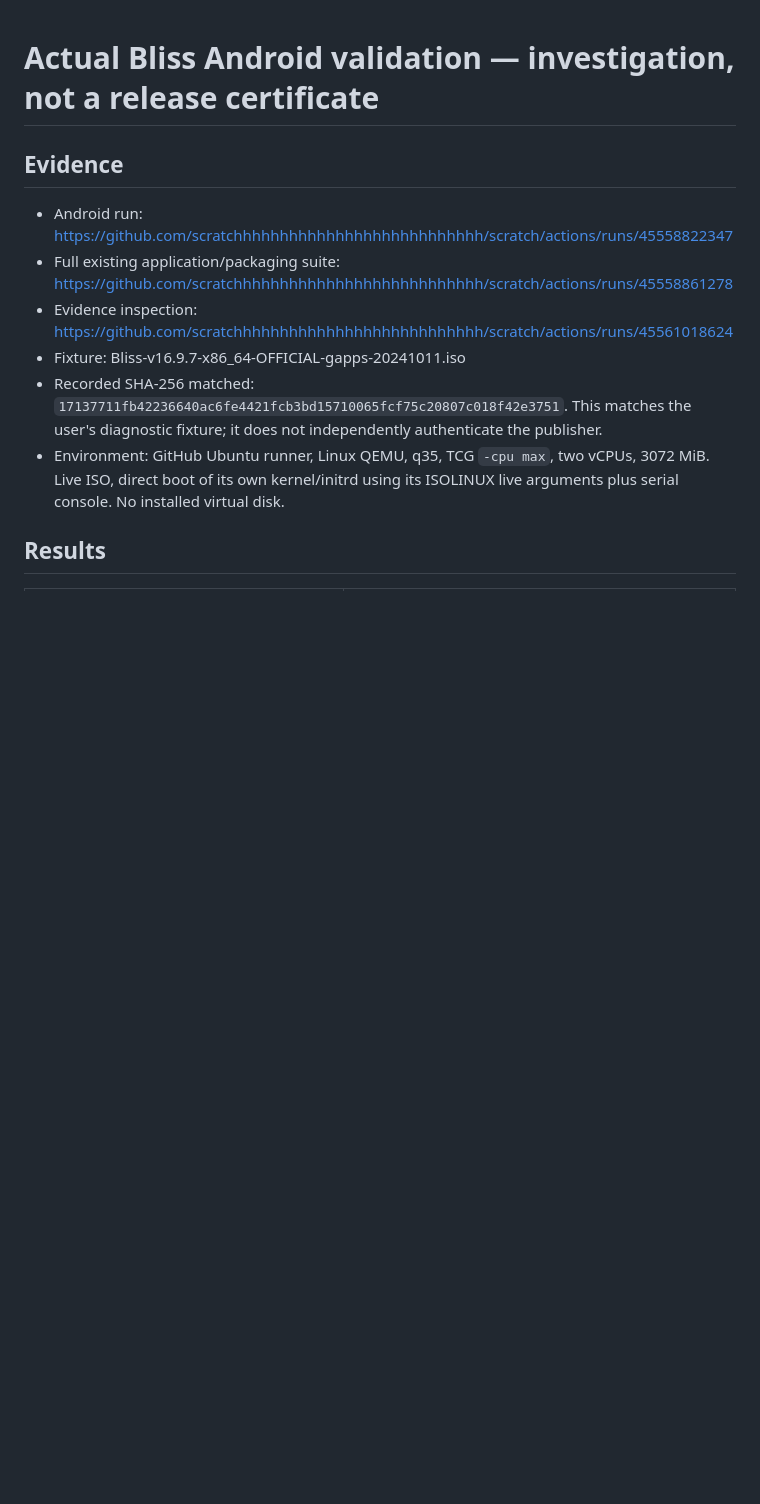
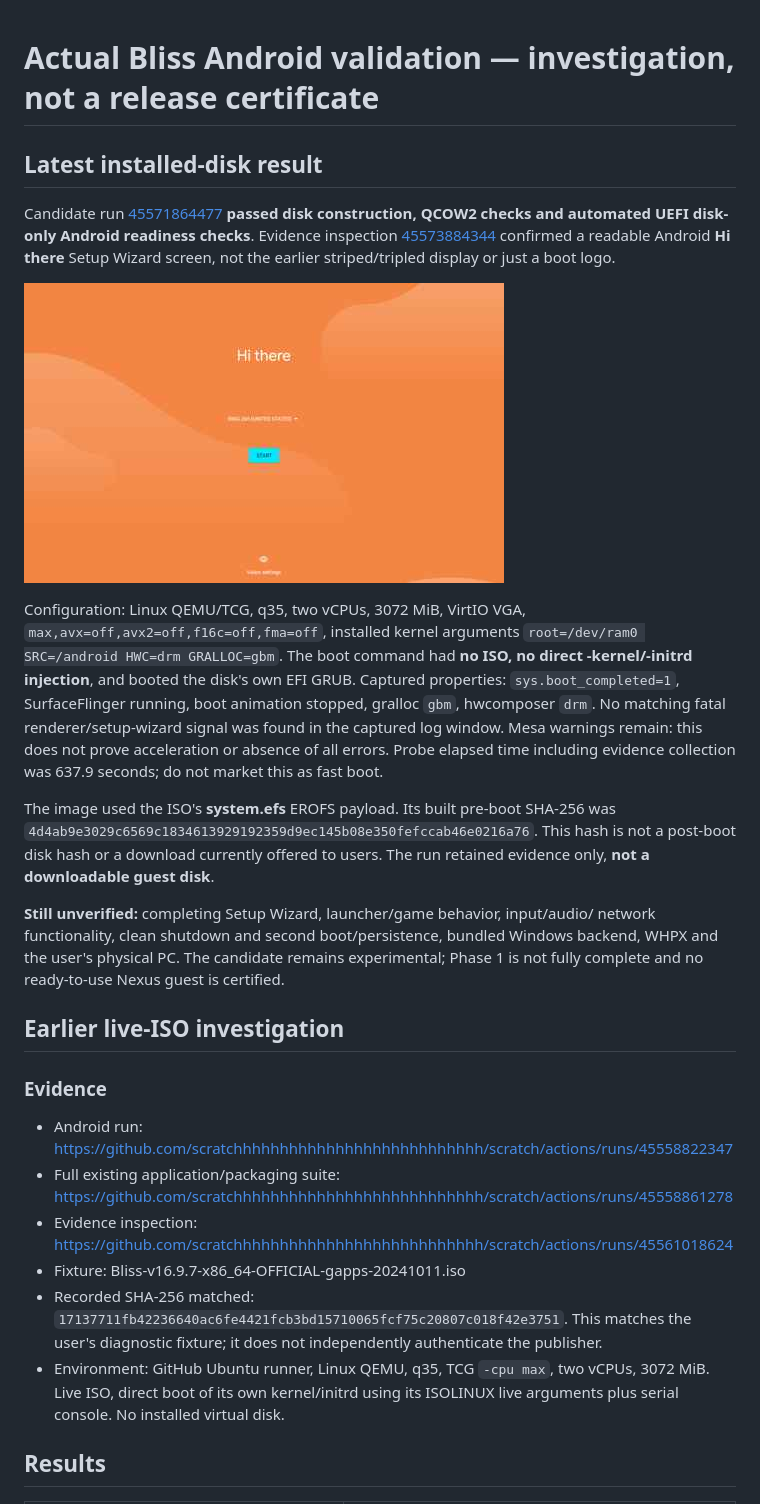
Before and after one commit to MrPcGamerYT/scratch, a Markdown page: docs/android-validation.md, the part around the change. Rendered like a GitHub page; pictures changed too: docs/evidence/android-installed-setup.jpg (added); blank space fills up the shorter version.

Commit message:
Record passing installed Android boot with readable setup-screen evidence
Co-authored-by: arena-agent <297053741+arena-agent@users.noreply.github.com>

```diff
--- a/docs/android-validation.md
+++ b/docs/android-validation.md
@@ -1,6 +1,38 @@
 # Actual Bliss Android validation — investigation, not a release certificate
 
-## Evidence
+## Latest installed-disk result
+
+Candidate run [45571864477](https://github.com/scratchhhhhhhhhhhhhhhhhhhhhhhhhhh/scratch/actions/runs/45571864477)
+**passed disk construction, QCOW2 checks and automated UEFI disk-only Android readiness checks**.
+Evidence inspection [45573884344](https://github.com/scratchhhhhhhhhhhhhhhhhhhhhhhhhhh/scratch/actions/runs/45573884344)
+confirmed a readable Android **Hi there** Setup Wizard screen, not the earlier
+striped/tripled display or just a boot logo.
+
+![Actual installed-disk setup screen from CI](evidence/android-installed-setup.jpg)
+
+Configuration: Linux QEMU/TCG, q35, two vCPUs, 3072 MiB, VirtIO VGA,
+`max,avx=off,avx2=off,f16c=off,fma=off`, installed kernel arguments
+`root=/dev/ram0 SRC=/android HWC=drm GRALLOC=gbm`. The boot command had **no ISO,
+no direct -kernel/-initrd injection**, and booted the disk's own EFI GRUB.
+Captured properties: `sys.boot_completed=1`, SurfaceFlinger running, boot animation
+stopped, gralloc `gbm`, hwcomposer `drm`. No matching fatal renderer/setup-wizard
+signal was found in the captured log window. Mesa warnings remain: this does not
+prove acceleration or absence of all errors. Probe elapsed time including evidence
+collection was 637.9 seconds; do not market this as fast boot.
+
+The image used the ISO's **system.efs** EROFS payload. Its built pre-boot SHA-256
+was `4d4ab9e3029c6569c1834613929192359d9ec145b08e350fefccab46e0216a76`.
+This hash is not a post-boot disk hash or a download currently offered to users.
+The run retained evidence only, **not a downloadable guest disk**.
+
+**Still unverified:** completing Setup Wizard, launcher/game behavior, input/audio/
+network functionality, clean shutdown and second boot/persistence, bundled Windows
+backend, WHPX and the user's physical PC. The candidate remains experimental;
+Phase 1 is not fully complete and no ready-to-use Nexus guest is certified.
+
+## Earlier live-ISO investigation
+
+### Evidence
 
 - Android run: https://github.com/scratchhhhhhhhhhhhhhhhhhhhhhhhhhh/scratch/actions/runs/45558822347
 - Full existing application/packaging suite: https://github.com/scratchhhhhhhhhhhhhhhhhhhhhhhhhhh/scratch/actions/runs/45558861278
```
Also changed, not shown: 1 other file.
